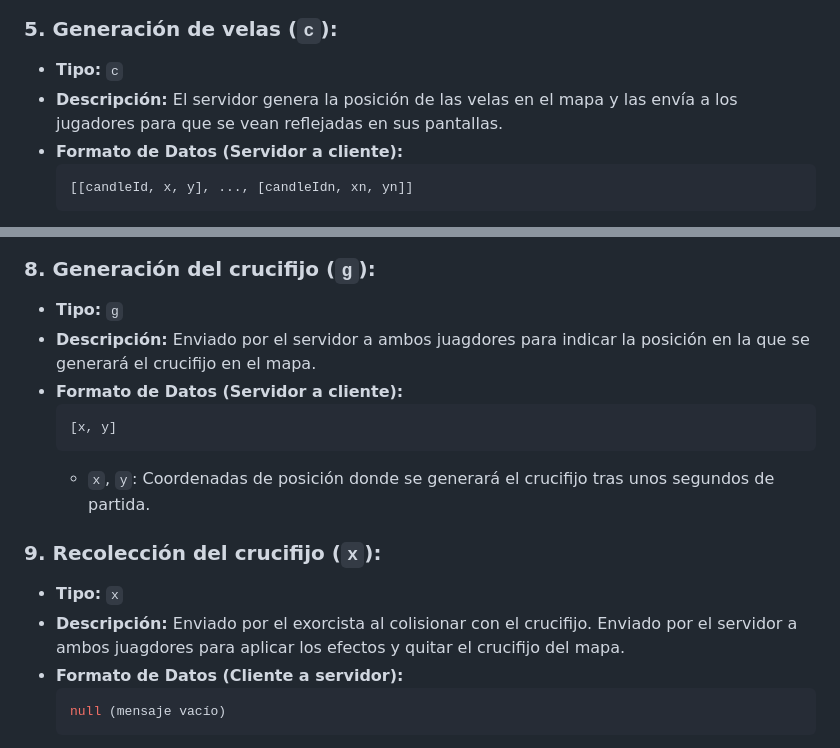
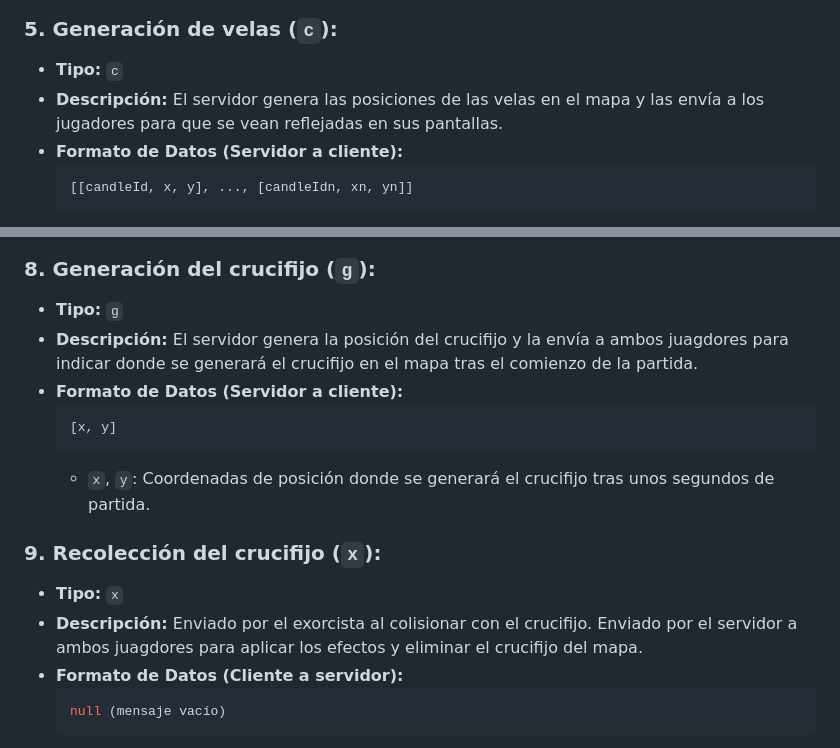
Before and after one commit to Laurennthx/TheLastCandleAPIREST, a Markdown page: README.md, 2 parts joined by grey strips. GitHub-like rendering.

Commit message:
Ligero cambio a la explicación del protocolo

````diff
--- a/README.md
+++ b/README.md
@@ -482,7 +482,7 @@ Este apartado explica el protocolo usado para la comunicación de Websockets par
 ### 5. **Generación de velas (`c`):**
 
 - **Tipo:** `c`
-- **Descripción:** El servidor genera la posición de las velas en el mapa y las envía a los jugadores para que se vean reflejadas en sus pantallas.
+- **Descripción:** El servidor genera las posiciones de las velas en el mapa y las envía a los jugadores para que se vean reflejadas en sus pantallas.
 - **Formato de Datos (Servidor a cliente):**
   ```json
   [[candleId, x, y], ..., [candleIdn, xn, yn]]
@@ -523,7 +523,7 @@ Este apartado explica el protocolo usado para la comunicación de Websockets par
 ### 8. **Generación del crucifijo (`g`):**
 
 - **Tipo:** `g`
-- **Descripción:** Enviado por el servidor a ambos juagdores para indicar la posición en la que se generará el crucifijo en el mapa.
+- **Descripción:** El servidor genera la posición del crucifijo y la envía a ambos juagdores para indicar donde se generará el crucifijo en el mapa tras el comienzo de la partida.
 - **Formato de Datos (Servidor a cliente):**
   ```json
   [x, y]
@@ -533,7 +533,7 @@ Este apartado explica el protocolo usado para la comunicación de Websockets par
 ### 9. **Recolección del crucifijo (`x`):**
 
 - **Tipo:** `x`
-- **Descripción:** Enviado por el exorcista al colisionar con el crucifijo. Enviado por el servidor a ambos juagdores para aplicar los efectos y quitar el crucifijo del mapa.
+- **Descripción:** Enviado por el exorcista al colisionar con el crucifijo. Enviado por el servidor a ambos juagdores para aplicar los efectos y eliminar el crucifijo del mapa.
 - **Formato de Datos (Cliente a servidor):**
   ```json
   null (mensaje vacío)
````
